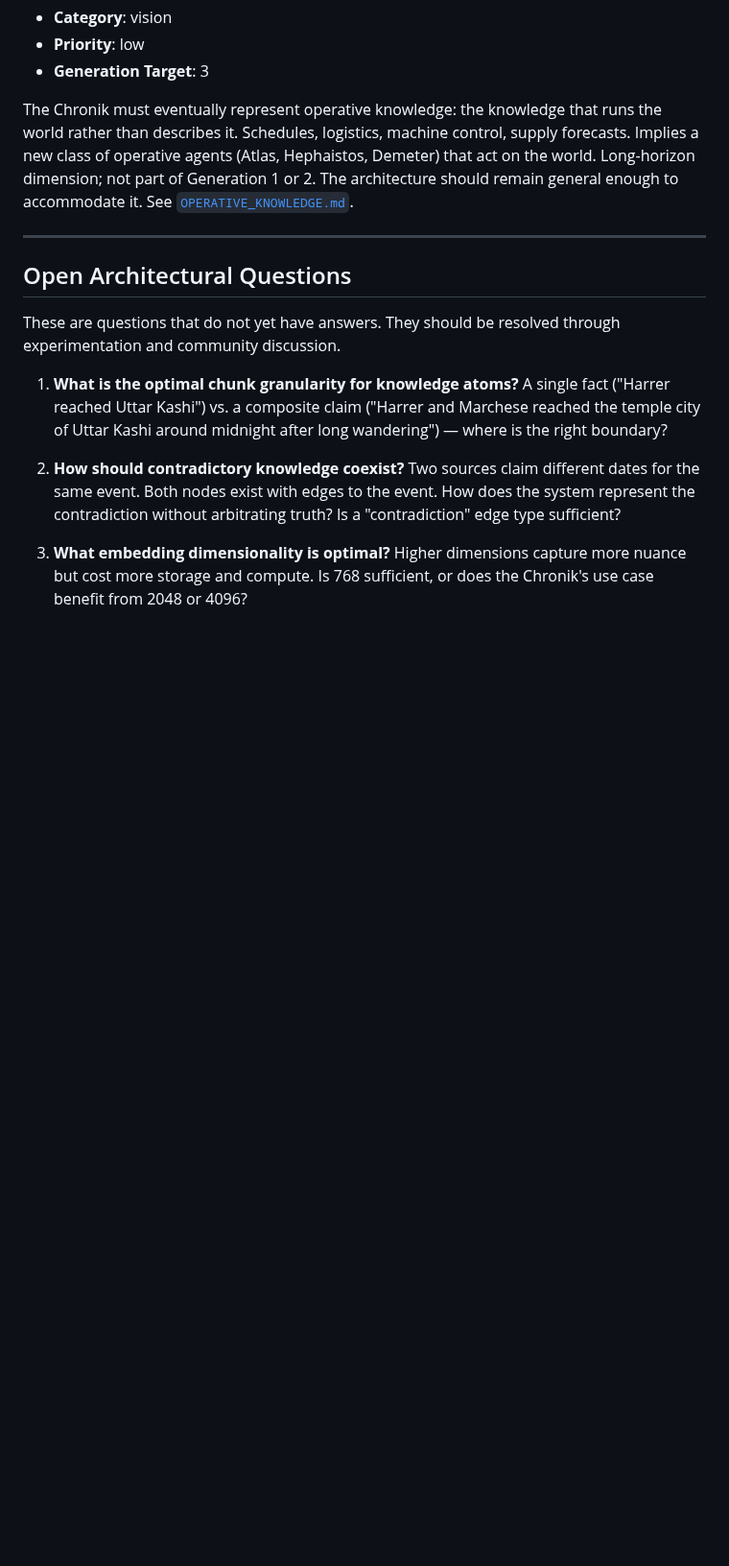
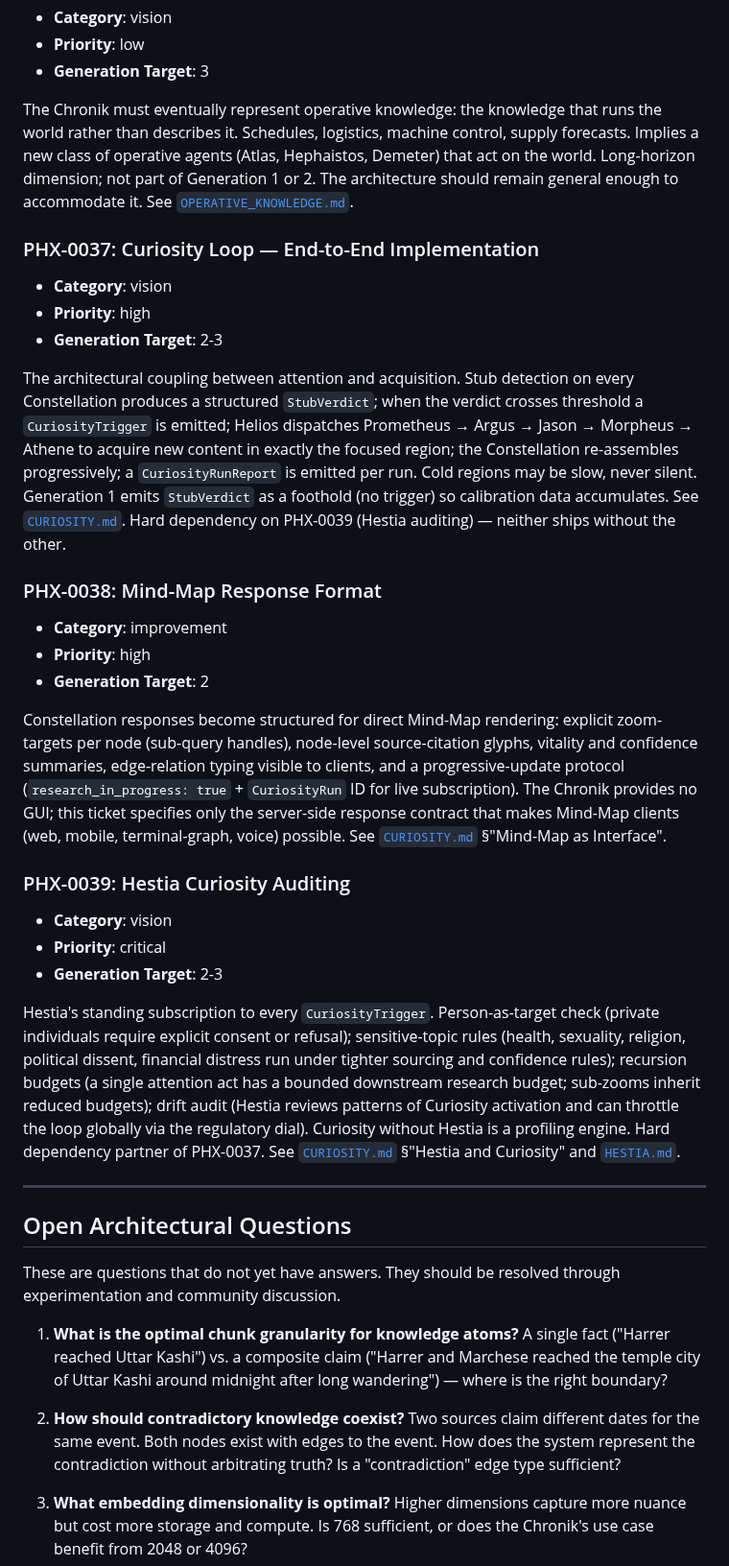
Before and after one commit to theogony-project/theogony, a Markdown page: docs/PHOENIX_BACKLOG.md, the part around the change. Shown at 96% size. GitHub-like rendering; blank space fills up the shorter version.

Commit message:
docs(phoenix): file PHX-0037, PHX-0038, PHX-0039 for Curiosity Loop
Catalogue-only entries per the lazy-YAML convention (these tickets are
not yet active; no YAMLs in phoenix-backlog/ until work begins).

- PHX-0037: end-to-end Curiosity Loop implementation. Gen 2-3.
- PHX-0038: Mind-Map response format (server-side contract). Gen 2.
- PHX-0039: Hestia Curiosity auditing. Gen 2-3, critical priority.
  Hard dependency partner of PHX-0037 — neither ships without the other.

Made-with: Cursor

```diff
--- a/docs/PHOENIX_BACKLOG.md
+++ b/docs/PHOENIX_BACKLOG.md
@@ -160,6 +160,30 @@ The Chronik should support a dedicated advisory agent, Metis, that operates acro
 
 The Chronik must eventually represent operative knowledge: the knowledge that runs the world rather than describes it. Schedules, logistics, machine control, supply forecasts. Implies a new class of operative agents (Atlas, Hephaistos, Demeter) that act on the world. Long-horizon dimension; not part of Generation 1 or 2. The architecture should remain general enough to accommodate it. See [`OPERATIVE_KNOWLEDGE.md`](OPERATIVE_KNOWLEDGE.md).
 
+### PHX-0037: Curiosity Loop — End-to-End Implementation
+
+- **Category**: vision
+- **Priority**: high
+- **Generation Target**: 2-3
+
+The architectural coupling between attention and acquisition. Stub detection on every Constellation produces a structured `StubVerdict`; when the verdict crosses threshold a `CuriosityTrigger` is emitted; Helios dispatches Prometheus → Argus → Jason → Morpheus → Athene to acquire new content in exactly the focused region; the Constellation re-assembles progressively; a `CuriosityRunReport` is emitted per run. Cold regions may be slow, never silent. Generation 1 emits `StubVerdict` as a foothold (no trigger) so calibration data accumulates. See [`CURIOSITY.md`](CURIOSITY.md). Hard dependency on PHX-0039 (Hestia auditing) — neither ships without the other.
+
+### PHX-0038: Mind-Map Response Format
+
+- **Category**: improvement
+- **Priority**: high
+- **Generation Target**: 2
+
+Constellation responses become structured for direct Mind-Map rendering: explicit zoom-targets per node (sub-query handles), node-level source-citation glyphs, vitality and confidence summaries, edge-relation typing visible to clients, and a progressive-update protocol (`research_in_progress: true` + `CuriosityRun` ID for live subscription). The Chronik provides no GUI; this ticket specifies only the server-side response contract that makes Mind-Map clients (web, mobile, terminal-graph, voice) possible. See [`CURIOSITY.md`](CURIOSITY.md) §"Mind-Map as Interface".
+
+### PHX-0039: Hestia Curiosity Auditing
+
+- **Category**: vision
+- **Priority**: critical
+- **Generation Target**: 2-3
+
+Hestia's standing subscription to every `CuriosityTrigger`. Person-as-target check (private individuals require explicit consent or refusal); sensitive-topic rules (health, sexuality, religion, political dissent, financial distress run under tighter sourcing and confidence rules); recursion budgets (a single attention act has a bounded downstream research budget; sub-zooms inherit reduced budgets); drift audit (Hestia reviews patterns of Curiosity activation and can throttle the loop globally via the regulatory dial). Curiosity without Hestia is a profiling engine. Hard dependency partner of PHX-0037. See [`CURIOSITY.md`](CURIOSITY.md) §"Hestia and Curiosity" and [`HESTIA.md`](HESTIA.md).
+
 ---
 
 ## Open Architectural Questions
```
